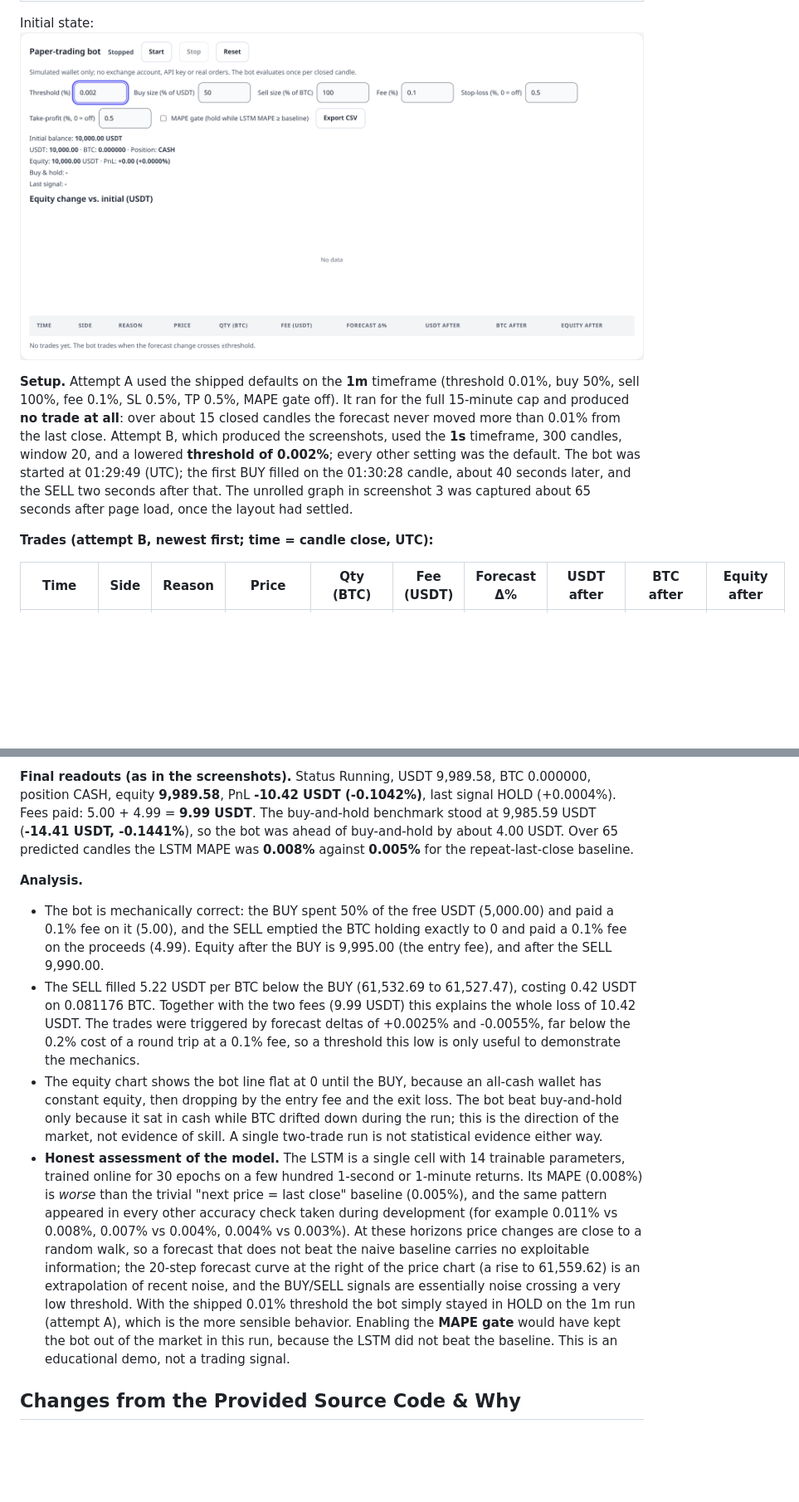
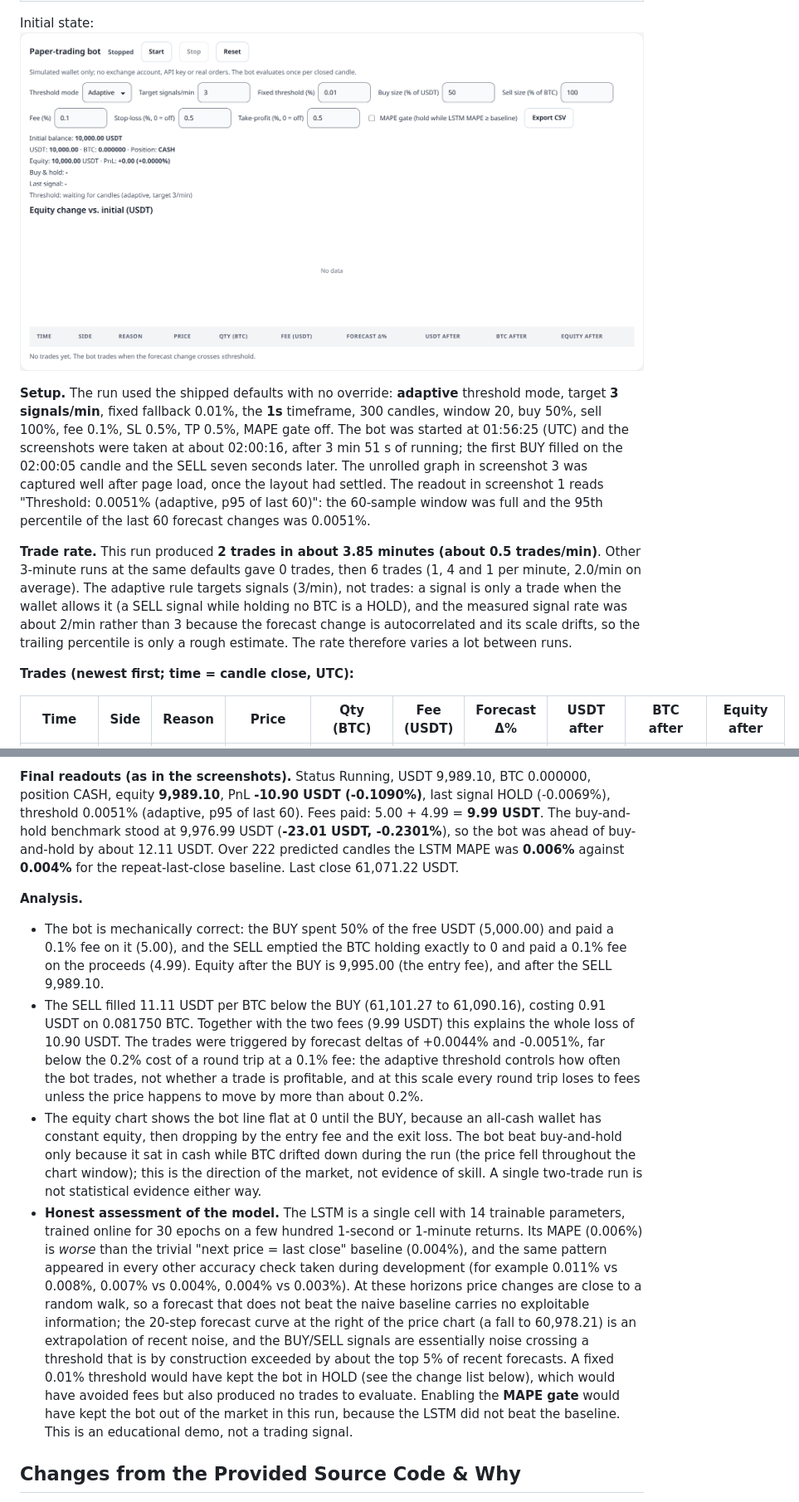
Before and after one commit to MirkoLouis/ITD105, a Markdown page: lstm-trading-bot/README.md, 2 parts joined by grey strips. Shown at 83% size. Rendered like a GitHub page; pictures changed too: lstm-trading-bot/screenshots/0_Initial.png; blank space fills up the shorter version.

```diff
--- a/lstm-trading-bot/README.md
+++ b/lstm-trading-bot/README.md
@@ -77,9 +92,11 @@ The screenshots were produced by an automated headless Chromium run (fresh brows
 
 Initial state: ![Initial state](screenshots/0_Initial.png)
 
-**Setup.** Attempt A used the shipped defaults on the **1m** timeframe (threshold 0.01%, buy 50%, sell 100%, fee 0.1%, SL 0.5%, TP 0.5%, MAPE gate off). It ran for the full 15-minute cap and produced **no trade at all**: over about 15 closed candles the forecast never moved more than 0.01% from the last close. Attempt B, which produced the screenshots, used the **1s** timeframe, 300 candles, window 20, and a lowered **threshold of 0.002%**; every other setting was the default. The bot was started at 01:29:49 (UTC); the first BUY filled on the 01:30:28 candle, about 40 seconds later, and the SELL two seconds after that. The unrolled graph in screenshot 3 was captured about 65 seconds after page load, once the layout had settled.
+**Setup.** The run used the shipped defaults with no override: **adaptive** threshold mode, target **3 signals/min**, fixed fallback 0.01%, the **1s** timeframe, 300 candles, window 20, buy 50%, sell 100%, fee 0.1%, SL 0.5%, TP 0.5%, MAPE gate off. The bot was started at 01:56:25 (UTC) and the screenshots were taken at about 02:00:16, after 3 min 51 s of running; the first BUY filled on the 02:00:05 candle and the SELL seven seconds later. The unrolled graph in screenshot 3 was captured well after page load, once the layout had settled. The readout in screenshot 1 reads "Threshold: 0.0051% (adaptive, p95 of last 60)": the 60-sample window was full and the 95th percentile of the last 60 forecast changes was 0.0051%.
 
-**Trades (attempt B, newest first; time = candle close, UTC):**
+**Trade rate.** This run produced **2 trades in about 3.85 minutes (about 0.5 trades/min)**. Other 3-minute runs at the same defaults gave 0 trades, then 6 trades (1, 4 and 1 per minute, 2.0/min on average). The adaptive rule targets signals (3/min), not trades: a signal is only a trade when the wallet allows it (a SELL signal while holding no BTC is a HOLD), and the measured signal rate was about 2/min rather than 3 because the forecast change is autocorrelated and its scale drifts, so the trailing percentile is only a rough estimate. The rate therefore varies a lot between runs.
+
+**Trades (newest first; time = candle close, UTC):**
 
 | Time | Side | Reason | Price | Qty (BTC) | Fee (USDT) | Forecast Δ% | USDT after | BTC after | Equity after |
 |---|---|---|---|---|---|---|---|---|---|
@@ -88,11 +105,11 @@ Initial state: ![Initial state](screenshots/0_Initial.png)
 
-**Final readouts (as in the screenshots).** Status Running, USDT 9,989.58, BTC 0.000000, position CASH, equity **9,989.58**, PnL **-10.42 USDT (-0.1042%)**, last signal HOLD (+0.0004%). Fees paid: 5.00 + 4.99 = **9.99 USDT**. The buy-and-hold benchmark stood at 9,985.59 USDT (**-14.41 USDT, -0.1441%**), so the bot was ahead of buy-and-hold by about 4.00 USDT. Over 65 predicted candles the LSTM MAPE was **0.008%** against **0.005%** for the repeat-last-close baseline.
+**Final readouts (as in the screenshots).** Status Running, USDT 9,989.10, BTC 0.000000, position CASH, equity **9,989.10**, PnL **-10.90 USDT (-0.1090%)**, last signal HOLD (-0.0069%), threshold 0.0051% (adaptive, p95 of last 60). Fees paid: 5.00 + 4.99 = **9.99 USDT**. The buy-and-hold benchmark stood at 9,976.99 USDT (**-23.01 USDT, -0.2301%**), so the bot was ahead of buy-and-hold by about 12.11 USDT. Over 222 predicted candles the LSTM MAPE was **0.006%** against **0.004%** for the repeat-last-close baseline. Last close 61,071.22 USDT.
 
 **Analysis.**
-- The bot is mechanically correct: the BUY spent 50% of the free USDT (5,000.00) and paid a 0.1% fee on it (5.00), and the SELL emptied the BTC holding exactly to 0 and paid a 0.1% fee on the proceeds (4.99). Equity after the BUY is 9,995.00 (the entry fee), and after the SELL 9,990.00.
-- The SELL filled 5.22 USDT per BTC below the BUY (61,532.69 to 61,527.47), costing 0.42 USDT on 0.081176 BTC. Together with the two fees (9.99 USDT) this explains the whole loss of 10.42 USDT. The trades were triggered by forecast deltas of +0.0025% and -0.0055%, far below the 0.2% cost of a round trip at a 0.1% fee, so a threshold this low is only useful to demonstrate the mechanics.
-- The equity chart shows the bot line flat at 0 until the BUY, because an all-cash wallet has constant equity, then dropping by the entry fee and the exit loss. The bot beat buy-and-hold only because it sat in cash while BTC drifted down during the run; this is the direction of the market, not evidence of skill. A single two-trade run is not statistical evidence either way.
-- **Honest assessment of the model.** The LSTM is a single cell with 14 trainable parameters, trained online for 30 epochs on a few hundred 1-second or 1-minute returns. Its MAPE (0.008%) is *worse* than the trivial "next price = last close" baseline (0.005%), and the same pattern appeared in every other accuracy check taken during development (for example 0.011% vs 0.008%, 0.007% vs 0.004%, 0.004% vs 0.003%). At these horizons price changes are close to a random walk, so a forecast that does not beat the naive baseline carries no exploitable information; the 20-step forecast curve at the right of the price chart (a rise to 61,559.62) is an extrapolation of recent noise, and the BUY/SELL signals are essentially noise crossing a very low threshold. With the shipped 0.01% threshold the bot simply stayed in HOLD on the 1m run (attempt A), which is the more sensible behavior. Enabling the **MAPE gate** would have kept the bot out of the market in this run, because the LSTM did not beat the baseline. This is an educational demo, not a trading signal.
+- The bot is mechanically correct: the BUY spent 50% of the free USDT (5,000.00) and paid a 0.1% fee on it (5.00), and the SELL emptied the BTC holding exactly to 0 and paid a 0.1% fee on the proceeds (4.99). Equity after the BUY is 9,995.00 (the entry fee), and after the SELL 9,989.10.
+- The SELL filled 11.11 USDT per BTC below the BUY (61,101.27 to 61,090.16), costing 0.91 USDT on 0.081750 BTC. Together with the two fees (9.99 USDT) this explains the whole loss of 10.90 USDT. The trades were triggered by forecast deltas of +0.0044% and -0.0051%, far below the 0.2% cost of a round trip at a 0.1% fee: the adaptive threshold controls how often the bot trades, not whether a trade is profitable, and at this scale every round trip loses to fees unless the price happens to move by more than about 0.2%.
+- The equity chart shows the bot line flat at 0 until the BUY, because an all-cash wallet has constant equity, then dropping by the entry fee and the exit loss. The bot beat buy-and-hold only because it sat in cash while BTC drifted down during the run (the price fell throughout the chart window); this is the direction of the market, not evidence of skill. A single two-trade run is not statistical evidence either way.
+- **Honest assessment of the model.** The LSTM is a single cell with 14 trainable parameters, trained online for 30 epochs on a few hundred 1-second or 1-minute returns. Its MAPE (0.006%) is *worse* than the trivial "next price = last close" baseline (0.004%), and the same pattern appeared in every other accuracy check taken during development (for example 0.011% vs 0.008%, 0.007% vs 0.004%, 0.004% vs 0.003%). At these horizons price changes are close to a random walk, so a forecast that does not beat the naive baseline carries no exploitable information; the 20-step forecast curve at the right of the price chart (a fall to 60,978.21) is an extrapolation of recent noise, and the BUY/SELL signals are essentially noise crossing a threshold that is by construction exceeded by about the top 5% of recent forecasts. A fixed 0.01% threshold would have kept the bot in HOLD (see the change list below), which would have avoided fees but also produced no trades to evaluate. Enabling the **MAPE gate** would have kept the bot out of the market in this run, because the LSTM did not beat the baseline. This is an educational demo, not a trading signal.
 
 ## Changes from the Provided Source Code & Why
 
```
Also changed, not shown: other parts of lstm-trading-bot/README.md (+26 -5 lines), lstm-trading-bot/screenshots/1_Account.png, lstm-trading-bot/screenshots/2_TradeLog.png, lstm-trading-bot/screenshots/3_ForecastNetwork.png.
